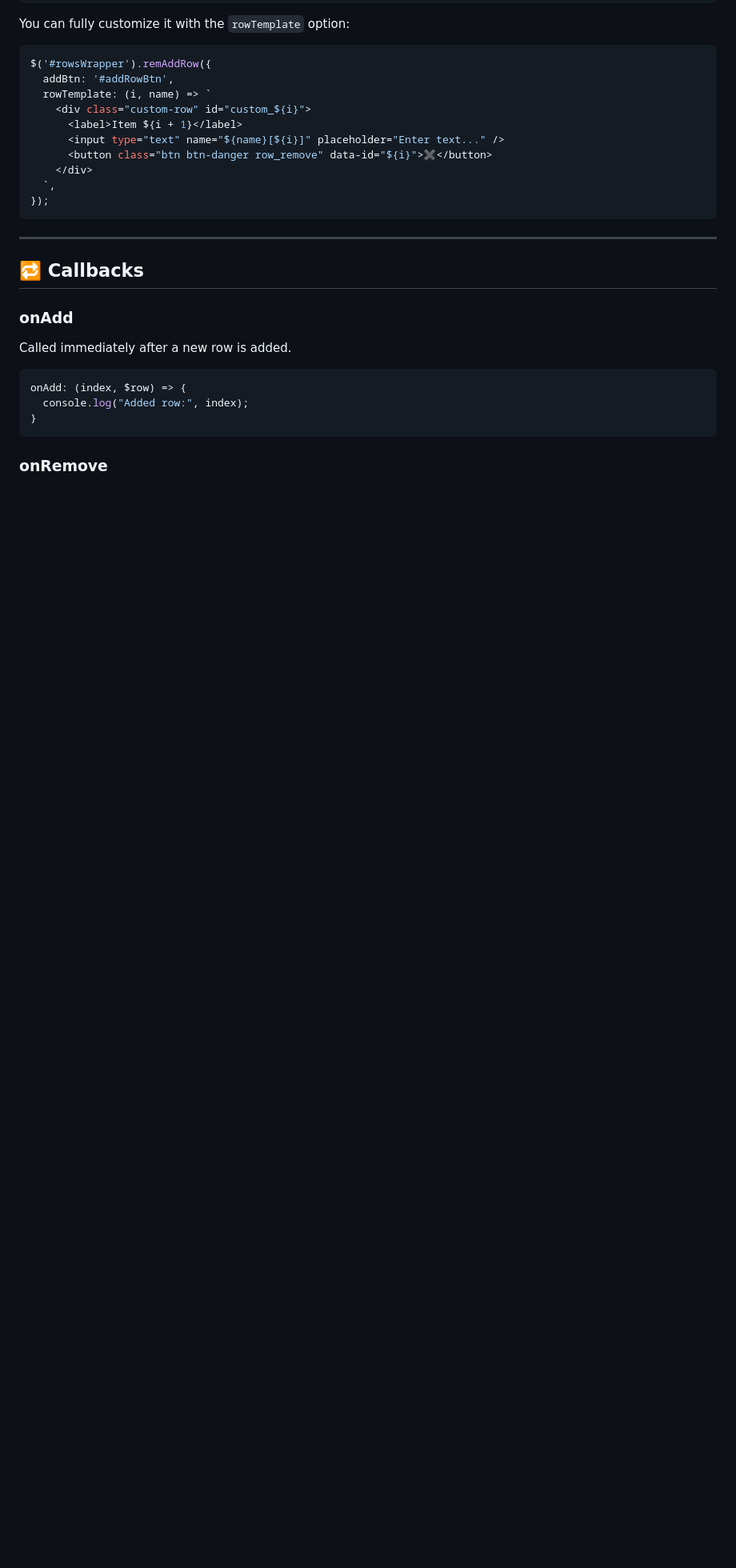
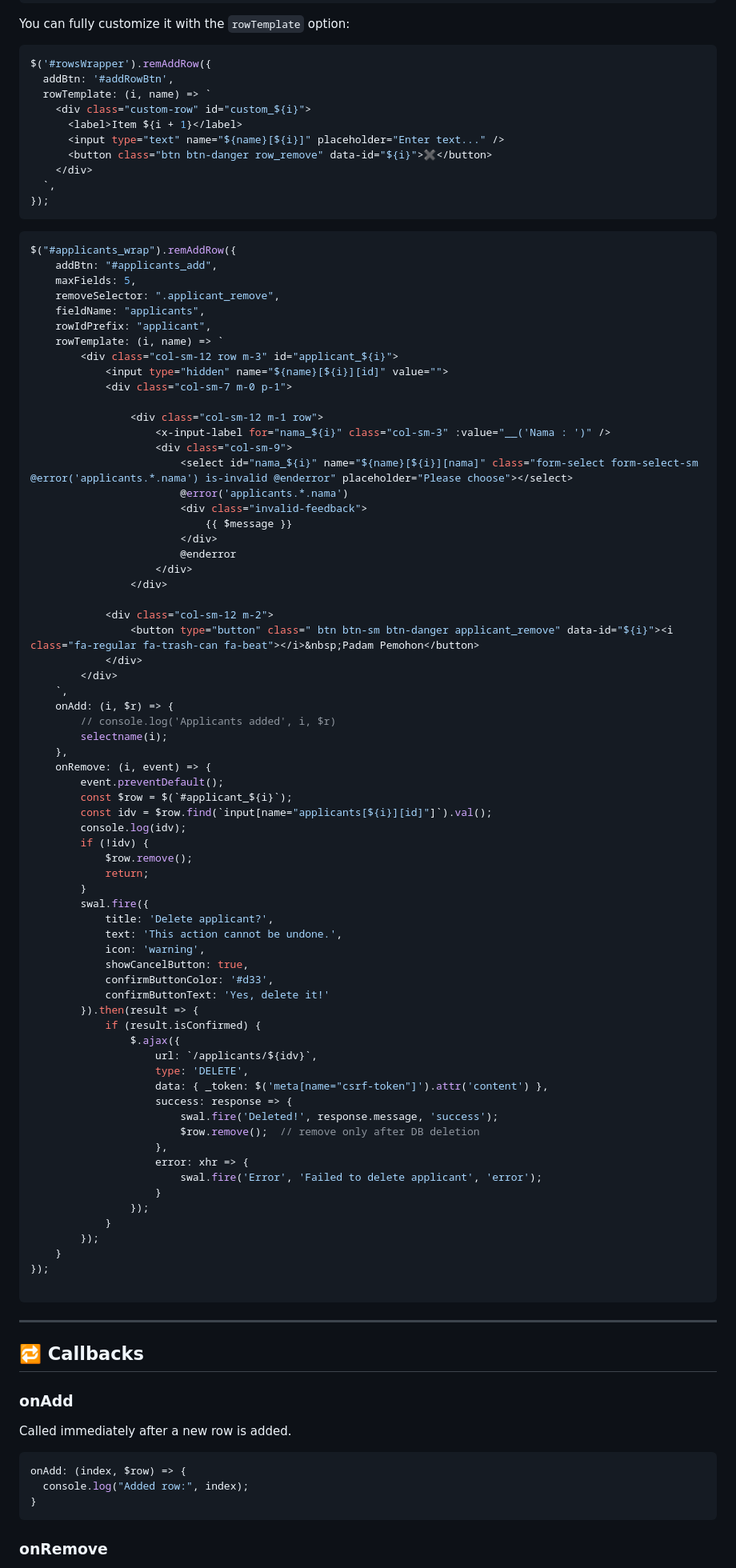
Before and after one commit to kroos/jQuery-Add-Remove-Row, a Markdown page: README.md, the part around one of its changes. Shown at 80% size. Rendered like a GitHub page; blank space fills up the shorter version.

````diff
--- a/README.md
+++ b/README.md
@@ -111,6 +111,77 @@ $('#rowsWrapper').remAddRow({
 });
 ```
 
+```javascript
+$("#applicants_wrap").remAddRow({
+    addBtn: "#applicants_add",
+    maxFields: 5,
+    removeSelector: ".applicant_remove",
+    fieldName: "applicants",
+    rowIdPrefix: "applicant",
+    rowTemplate: (i, name) => `
+        <div class="col-sm-12 row m-3" id="applicant_${i}">
+            <input type="hidden" name="${name}[${i}][id]" value="">
+            <div class="col-sm-7 m-0 p-1">
+
+                <div class="col-sm-12 m-1 row">
+                    <x-input-label for="nama_${i}" class="col-sm-3" :value="__('Nama : ')" />
+                    <div class="col-sm-9">
+                        <select id="nama_${i}" name="${name}[${i}][nama]" class="form-select form-select-sm @error('applicants.*.nama') is-invalid @enderror" placeholder="Please choose"></select>
+                        @error('applicants.*.nama')
+                        <div class="invalid-feedback">
+                            {{ $message }}
+                        </div>
+                        @enderror
+                    </div>
+                </div>
+
+            <div class="col-sm-12 m-2">
+                <button type="button" class=" btn btn-sm btn-danger applicant_remove" data-id="${i}"><i class="fa-regular fa-trash-can fa-beat"></i>&nbsp;Padam Pemohon</button>
+            </div>
+        </div>
+    `,
+    onAdd: (i, $r) => {
+        // console.log('Applicants added', i, $r)
+        selectname(i);
+    },
+    onRemove: (i, event) => {
+        event.preventDefault();
+        const $row = $(`#applicant_${i}`);
+        const idv = $row.find(`input[name="applicants[${i}][id]"]`).val();
+        console.log(idv);
+        if (!idv) {
+            $row.remove();
+            return;
+        }
+        swal.fire({
+            title: 'Delete applicant?',
+            text: 'This action cannot be undone.',
+            icon: 'warning',
+            showCancelButton: true,
+            confirmButtonColor: '#d33',
+            confirmButtonText: 'Yes, delete it!'
+        }).then(result => {
+            if (result.isConfirmed) {
+                $.ajax({
+                    url: `/applicants/${idv}`,
+                    type: 'DELETE',
+                    data: { _token: $('meta[name="csrf-token"]').attr('content') },
+                    success: response => {
+                        swal.fire('Deleted!', response.message, 'success');
+                        $row.remove();  // remove only after DB deletion
+                    },
+                    error: xhr => {
+                        swal.fire('Error', 'Failed to delete applicant', 'error');
+                    }
+                });
+            }
+        });
+    }
+});
+
+```
+
+
 ---
 
 ## 🔁 Callbacks
````
Also changed, not shown: other parts of README.md (+6 -6 lines).
